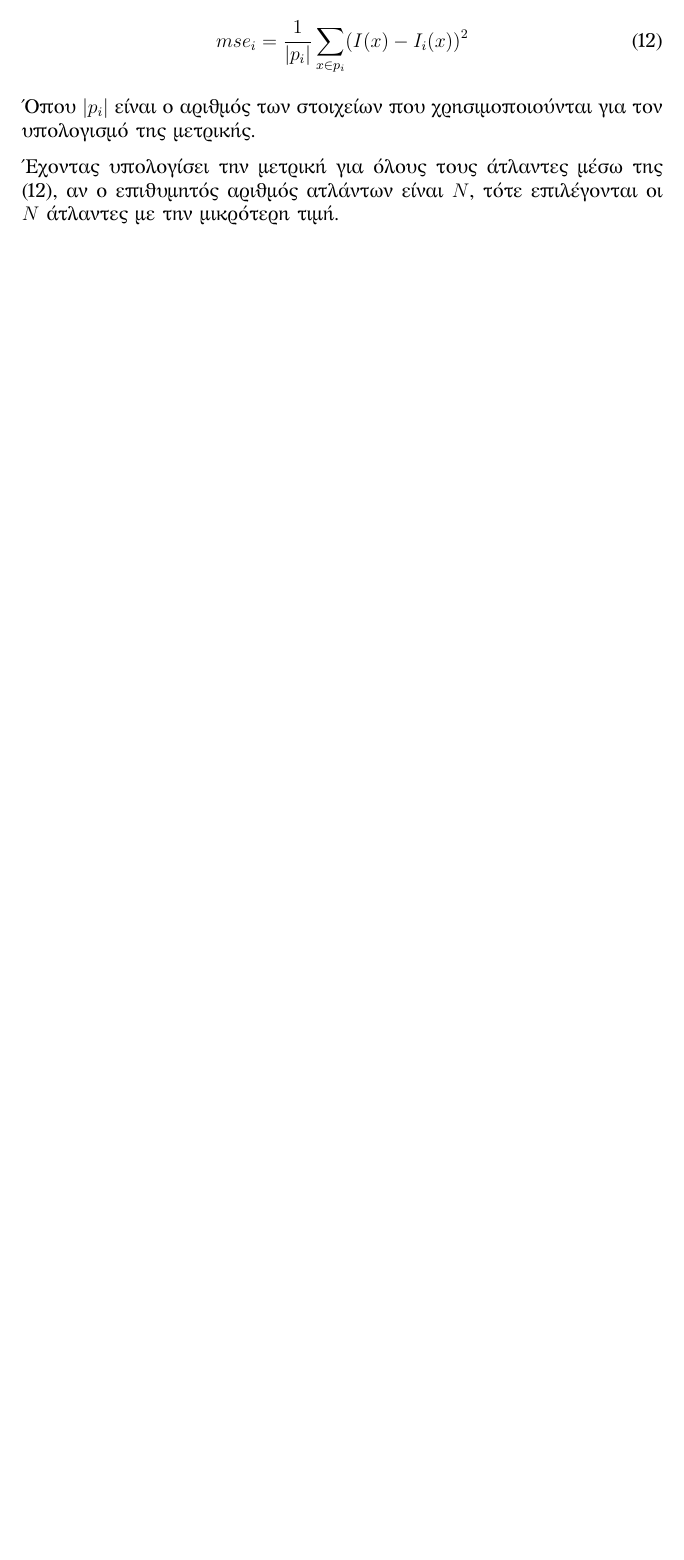
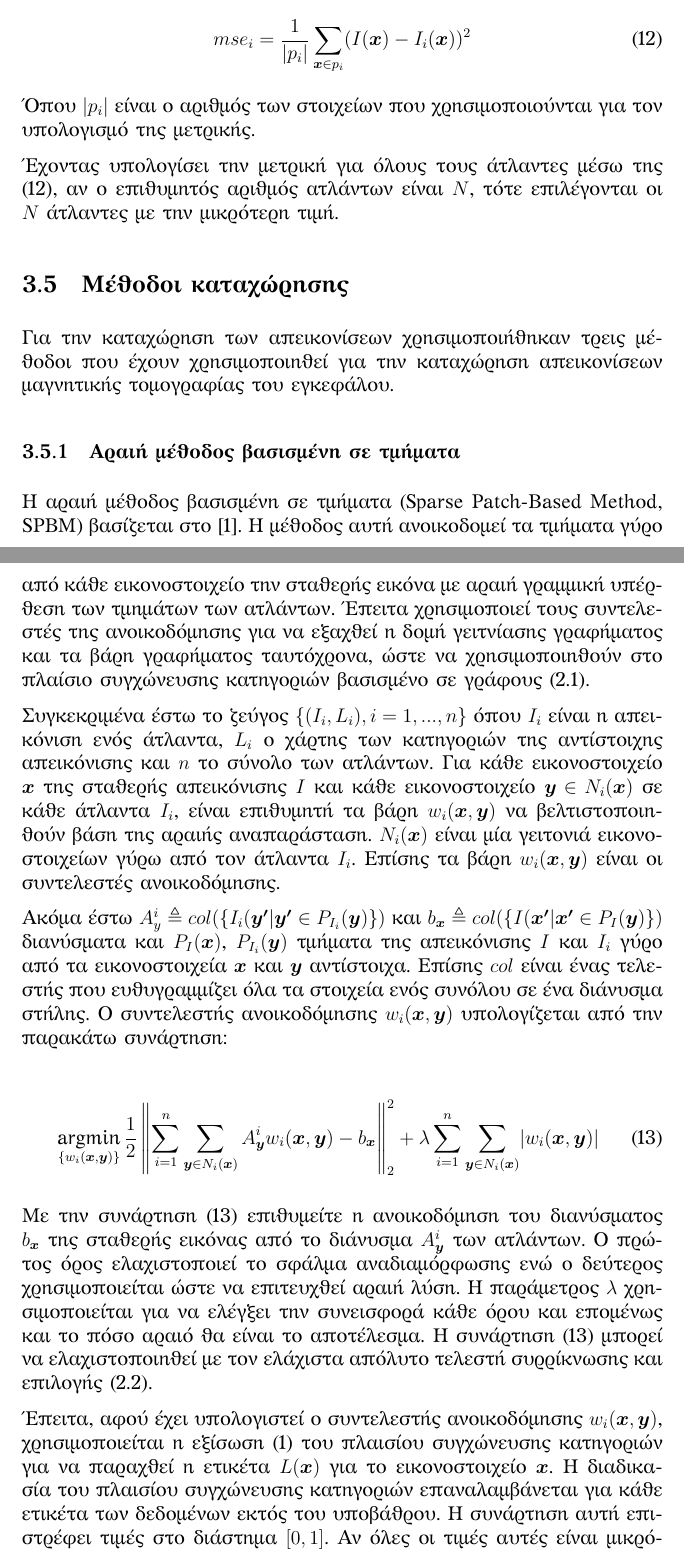
Before and after one commit to EKostinoudis/Knee-Segmentation, a LaTeX thesis (thesis/thesis.tex): part of page 35 of 36 before the commit and two parts of pages 35 and 36 of 38 after it, the two joined at a grey line, cut so that both start at the same text, the shorter picture padded with empty space. The pictures show the PDF file thesis/thesis.pdf that the author committed with the source.

Commit message:
method: SPBM

```diff
--- a/thesis/thesis.tex
+++ b/thesis/thesis.tex
@@ -1136,3 +1136,6 @@ OAI ZIB.
+παρασκήνιο.  Συγκεκριμένα αν $I$ είναι η σταθερή απεικόνιση, $I_i$ και $L_i$ μία
+κινούμενη απεικόνιση και οι ετικέτες της αντίστοιχα για τον $i$-οστό άτλαντα. Τα
+στοιχεία της κινούμενης εικόνας που δεν ανήκουν στο παρασκήνιο είναι:
 
 \begin{equation*}
     p_i = \{\bm{x}| \bm{x} \in L_i, L_i > 0 \}
@@ -1153,6 +1157,66 @@ OAI ZIB.
 επιλέγονται οι $N$ άτλαντες με την μικρότερη τιμή.
 
 
+\subsection{Μέθοδοι καταχώρησης}
+
+Για την καταχώρηση των απεικονίσεων χρησιμοποιήθηκαν τρεις μέθοδοι που έχουν
+χρησιμοποιηθεί για την καταχώρηση απεικονίσεων μαγνητικής τομογραφίας του
+εγκεφάλου.
+
+\subsubsection{Αραιή μέθοδος βασισμένη σε τμήματα}
+
+Η αραιή μέθοδος βασισμένη σε τμήματα (Sparse Patch-Based Method, SPBM) βασίζεται
+στο \cite{Zhang:1}. Η μέθοδος αυτή ανοικοδομεί τα τμήματα γύρο από κάθε
+εικονοστοιχείο την σταθερής εικόνα με αραιή γραμμική υπέρθεση των τμημάτων των
+ατλάντων. Έπειτα χρησιμοποιεί τους συντελεστές της ανοικοδόμησης για να εξαχθεί
+η δομή γειτνίασης γραφήματος και τα βάρη γραφήματος ταυτόχρονα, ώστε να
+χρησιμοποιηθούν στο πλαίσιο συγχώνευσης κατηγοριών βασισμένο σε γράφους
+(\ref{Graph-Based_Framework:1}).
+
+Συγκεκριμένα έστω το ζεύγος $\{(I_i,L_i), i=1,...,n\}$ όπου $I_i$ είναι η
+απεικόνιση ενός άτλαντα, $L_i$ ο χάρτης των κατηγοριών της αντίστοιχης
+απεικόνισης και $n$ το σύνολο των ατλάντων. Για κάθε εικονοστοιχείο $\bm{x}$ της
+σταθερής απεικόνισης $I$ και κάθε εικονοστοιχείο $\bm{y} \in N_i(\bm{x})$ σε
+κάθε άτλαντα $I_i$, είναι επιθυμητή τα βάρη $w_i(\bm{x},\bm{y})$ να
+βελτιστοποιηθούν βάση της αραιής αναπαράσταση. $N_i(\bm{x})$ είναι μία γειτονιά
+εικονοστοιχείων γύρω από τον άτλαντα $I_i$. Επίσης τα βάρη $w_i(\bm{x},\bm{y})$
+είναι οι συντελεστές ανοικοδόμησης.
+
+Ακόμα έστω $A^i_y \triangleq col(\{I_i(\bm{y'} | \bm{y'} \in P_{I_i}(\bm{y})\})$
+και $b_{\bm{x}} \triangleq col( \{ I(\bm{x'} | \bm{x'} \in P_{I}(\bm{y})\})$
+διανύσματα και $P_{I}(\bm{x})$, $P_{I_i}(\bm{y})$ τμήματα της απεικόνισης $I$
+και $I_i$ γύρο από τα εικονοστοιχεία $\bm{x}$ και $\bm{y}$ αντίστοιχα. Επίσης
+$col$ είναι ένας τελεστής που ευθυγραμμίζει όλα τα στοιχεία ενός συνόλου σε ένα
+διάνυσμα στήλης. Ο συντελεστής ανοικοδόμησης $w_i(\bm{x},\bm{y})$ υπολογίζεται
+από την παρακάτω συνάρτηση:
+
+\begin{equation} \label{eq:SPBM:1}
+    \argminB_{\{w_i(\bm{x},\bm{y})\}} { \frac{1} {2} \norm {\sum_{i=1}^{n}
+    \sum_{\bm{y} \in N_i(\bm{x})} A_{\bm{y}}^i w_i(\bm{x},\bm{y}) -
+    b_{\bm{x}}}_2^2 }
+    + \lambda \sum_{i=1}^{n} \sum_{\bm{y} \in N_i(\bm{x})}
+    \abs{w_i(\bm{x},\bm{y})}
+\end{equation}
+
+Με την συνάρτηση \eqref{eq:SPBM:1} επιθυμείτε η ανοικοδόμηση του διανύσματος
+$b_{\bm{x}}$ της σταθερής εικόνας από το διάνυσμα $A^i_{\bm{y}}$ των ατλάντων. Ο
+πρώτος όρος ελαχιστοποιεί το σφάλμα αναδιαμόρφωσης ενώ ο δεύτερος
+χρησιμοποιείται ώστε να επιτευχθεί αραιή λύση. Η παράμετρος $\lambda$
+χρησιμοποιείται για να ελέγξει την συνεισφορά κάθε όρου και επομένως και το πόσο
+αραιό θα είναι το αποτέλεσμα. Η συνάρτηση \eqref{eq:SPBM:1} μπορεί να
+ελαχιστοποιηθεί με τον ελάχιστα απόλυτο τελεστή συρρίκνωσης και επιλογής
+(\ref{lasso:1}).
+
+Έπειτα, αφού έχει υπολογιστεί ο συντελεστής ανοικοδόμησης $w_i(\bm{x},\bm{y})$,
+χρησιμοποιείται η εξίσωση \eqref{label_fusion:1} του πλαισίου συγχώνευσης
+κατηγοριών για να παραχθεί η ετικέτα $L(\bm{x})$ για το εικονοστοιχείο $\bm{x}$.
+Η διαδικασία του πλαισίου συγχώνευσης κατηγοριών επαναλαμβάνεται για κάθε
+ετικέτα των δεδομένων εκτός του υποβάθρου. Η συνάρτηση αυτή επιστρέφει τιμές στο
+διάστημα $[0,1]$. Αν όλες οι τιμές αυτές είναι μικρότερες του $0.5$, τότε
+επιλέγεται για το εικονοστοιχείο $\bm{x}$ η ετικέτα του παρασκηνίου. Αλλιώς
+επιλέγεται η ετικέτα με την μεγαλύτερη τιμή. Ολόκληρη η διαδικασία αυτή
+επαναλαμβάνεται για κάθε εικονοστοιχείο $\bm{x} \in \Omega$ της σταθερής εικόνας, όπου $\Omega$ ο χώρος των απεικονίσεων.
+
 
 \newpage
 
```
Also changed, not shown: thesis/references.bib (indentation only), thesis/thesis.pdf, thesis/thesis.tex (21 more changed lines).
